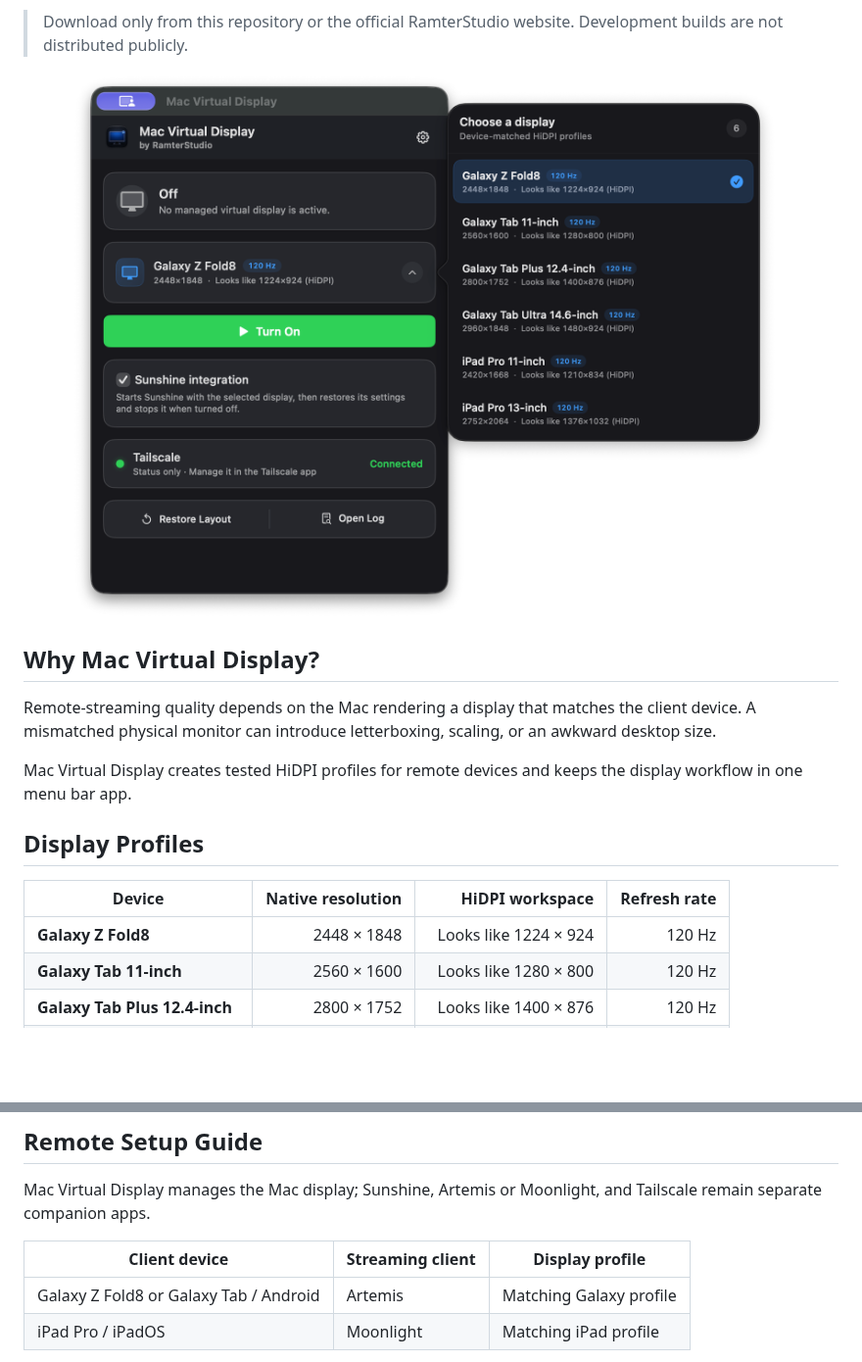
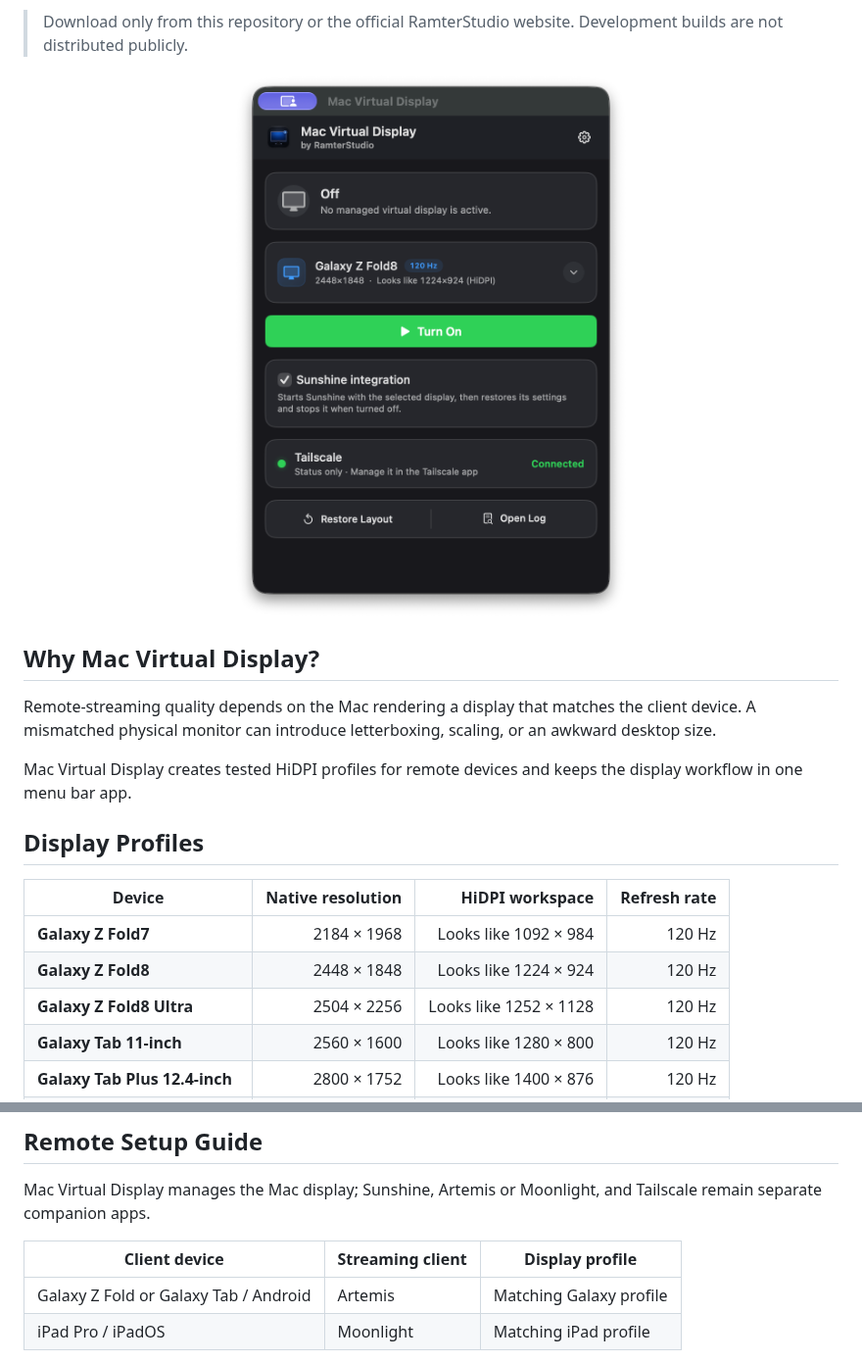
Before and after one commit to Joowonoil/MacVirtualDisplay, a Markdown page: README.md, 2 parts joined by grey strips. Shown at 98% size. Rendered like a GitHub page; pictures changed too: assets/app-interface-dark.png; blank space fills up the shorter version.

Commit message:
Publish Mac Virtual Display 1.1.0 support

```diff
--- a/README.md
+++ b/README.md
@@ -32,7 +32,7 @@
 > Download only from this repository or the official RamterStudio website. Development builds are not distributed publicly.
 
 <p align="center">
-  <img src="assets/app-interface-dark.png" width="760" alt="Mac Virtual Display 1.0 with the six-profile HiDPI display picker, Sunshine integration, and Tailscale status">
+  <img src="assets/app-interface-dark.png" width="480" alt="Mac Virtual Display 1.1 menu bar interface with device-matched HiDPI selection, Sunshine integration, and Tailscale status">
 </p>
 
 ## Why Mac Virtual Display?
@@ -45,7 +45,9 @@ Mac Virtual Display creates tested HiDPI profiles for remote devices and keeps t
 
 | Device | Native resolution | HiDPI workspace | Refresh rate |
 |---|---:|---:|---:|
+| **Galaxy Z Fold7** | 2184 × 1968 | Looks like 1092 × 984 | 120 Hz |
 | **Galaxy Z Fold8** | 2448 × 1848 | Looks like 1224 × 924 | 120 Hz |
+| **Galaxy Z Fold8 Ultra** | 2504 × 2256 | Looks like 1252 × 1128 | 120 Hz |
 | **Galaxy Tab 11-inch** | 2560 × 1600 | Looks like 1280 × 800 | 120 Hz |
 | **Galaxy Tab Plus 12.4-inch** | 2800 × 1752 | Looks like 1400 × 876 | 120 Hz |
 | **Galaxy Tab Ultra 14.6-inch** | 2960 × 1848 | Looks like 1480 × 924 | 120 Hz |
@@ -115,7 +117,7 @@ Mac Virtual Display manages the Mac display; Sunshine, Artemis or Moonlight, and
 
 | Client device | Streaming client | Display profile |
 |---|---|---|
-| Galaxy Z Fold8 or Galaxy Tab / Android | Artemis | Matching Galaxy profile |
+| Galaxy Z Fold or Galaxy Tab / Android | Artemis | Matching Galaxy profile |
 | iPad Pro / iPadOS | Moonlight | Matching iPad profile |
 
 **New to this setup?** Follow the [Remote Setup Guide](docs/REMOTE-SETUP.md) from companion-app downloads through Sunshine pairing, Tailscale access, the tested Fold8 preset, touch and keyboard input, and clamshell precautions.
```
Also changed, not shown: docs/REMOTE-SETUP.md (+2 -0 lines), 1 other file.
